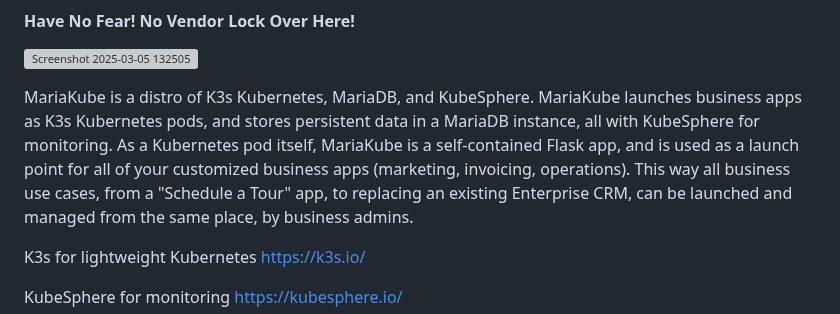
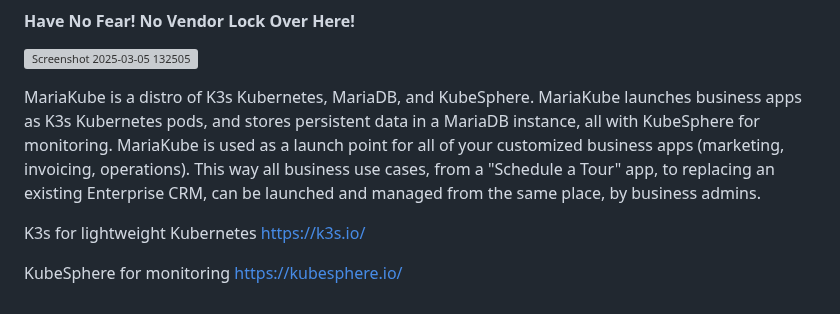
Before and after one commit to rizavi-enterprises/mariakube, a Markdown page: README.md, the part around the change. Drawn GitHub-style; grey boxes are pictures that could not be loaded.

Commit message:
Update README.md
Signed-off-by: Arthur Rizavi <48633148+rizavi@users.noreply.github.com>

```diff
--- a/README.md
+++ b/README.md
@@ -5,7 +5,7 @@
 ![Screenshot 2025-03-05 132505](https://github.com/user-attachments/assets/3535a08a-6503-4caa-a13c-0fd8d65e89bd)
 
 MariaKube is a distro of K3s Kubernetes, MariaDB, and KubeSphere. MariaKube launches business apps as K3s Kubernetes pods, and stores persistent data in a MariaDB instance, all with KubeSphere for monitoring.
-As a Kubernetes pod itself, MariaKube is a self-contained Flask app, and is used as a launch point for all of your customized business apps (marketing, invoicing, operations).
+MariaKube is used as a launch point for all of your customized business apps (marketing, invoicing, operations).
 This way all business use cases, from a "Schedule a Tour" app, to replacing an existing Enterprise CRM, can be launched and managed from the same place, by business admins.
 
 K3s for lightweight Kubernetes
```
